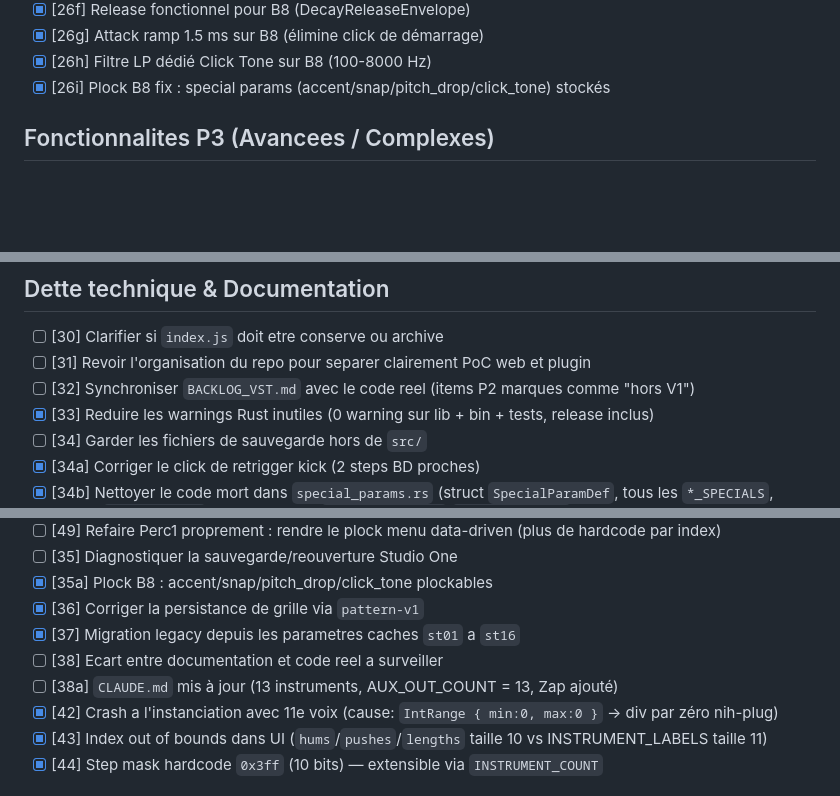
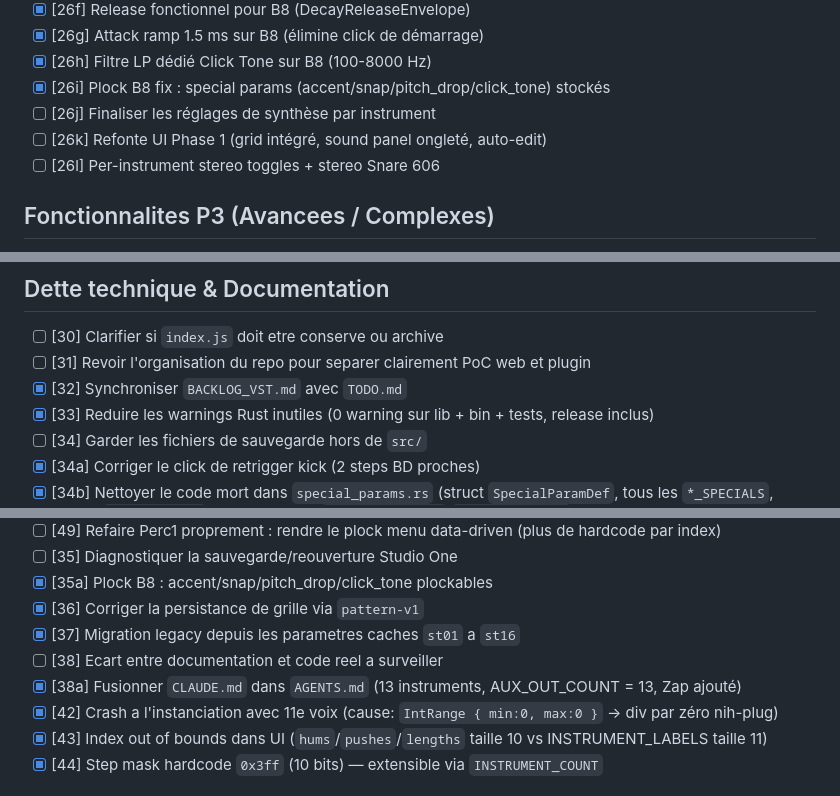
Before and after one commit to TiiPaa/drumflash, a Markdown page: TODO.md, 3 parts joined by grey strips. Rendered like a GitHub page; blank space fills up the shorter version.

```diff
--- a/TODO.md
+++ b/TODO.md
@@ -56,6 +56,9 @@
 - [x] [26g] Attack ramp 1.5 ms sur B8 (élimine click de démarrage)
 - [x] [26h] Filtre LP dédié Click Tone sur B8 (100-8000 Hz)
 - [x] [26i] Plock B8 fix : special params (accent/snap/pitch_drop/click_tone) stockés
+- [ ] [26j] Finaliser les réglages de synthèse par instrument
+- [ ] [26k] Refonte UI Phase 1 (grid intégré, sound panel ongleté, auto-edit)
+- [ ] [26l] Per-instrument stereo toggles + stereo Snare 606
 
 ## Fonctionnalites P3 (Avancees / Complexes)
 
@@ -72,7 +75,7 @@
 
 - [ ] [30] Clarifier si `index.js` doit etre conserve ou archive
 - [ ] [31] Revoir l'organisation du repo pour separer clairement PoC web et plugin
-- [ ] [32] Synchroniser `BACKLOG_VST.md` avec le code reel (items P2 marques comme "hors V1")
+- [x] [32] Synchroniser `BACKLOG_VST.md` avec `TODO.md`
 - [x] [33] Reduire les warnings Rust inutiles (0 warning sur lib + bin + tests, release inclus)
 - [ ] [34] Garder les fichiers de sauvegarde hors de `src/`
 - [x] [34a] Corriger le click de retrigger kick (2 steps BD proches)
@@ -90,7 +93,7 @@
 - [x] [36] Corriger la persistance de grille via `pattern-v1`
 - [x] [37] Migration legacy depuis les parametres caches `st01` a `st16`
 - [ ] [38] Ecart entre documentation et code reel a surveiller
-- [ ] [38a] `CLAUDE.md` mis à jour (13 instruments, AUX_OUT_COUNT = 13, Zap ajouté)
+- [x] [38a] Fusionner `CLAUDE.md` dans `AGENTS.md` (13 instruments, AUX_OUT_COUNT = 13, Zap ajouté)
 - [x] [42] Crash a l'instanciation avec 11e voix (cause: `IntRange { min:0, max:0 }` → div par zéro nih-plug)
 - [x] [43] Index out of bounds dans UI (`hums`/`pushes`/`lengths` taille 10 vs INSTRUMENT_LABELS taille 11)
 - [x] [44] Step mask hardcode `0x3ff` (10 bits) — extensible via `INSTRUMENT_COUNT`
```
Also changed, not shown: BACKLOG_VST.md (+17 -12 lines).
